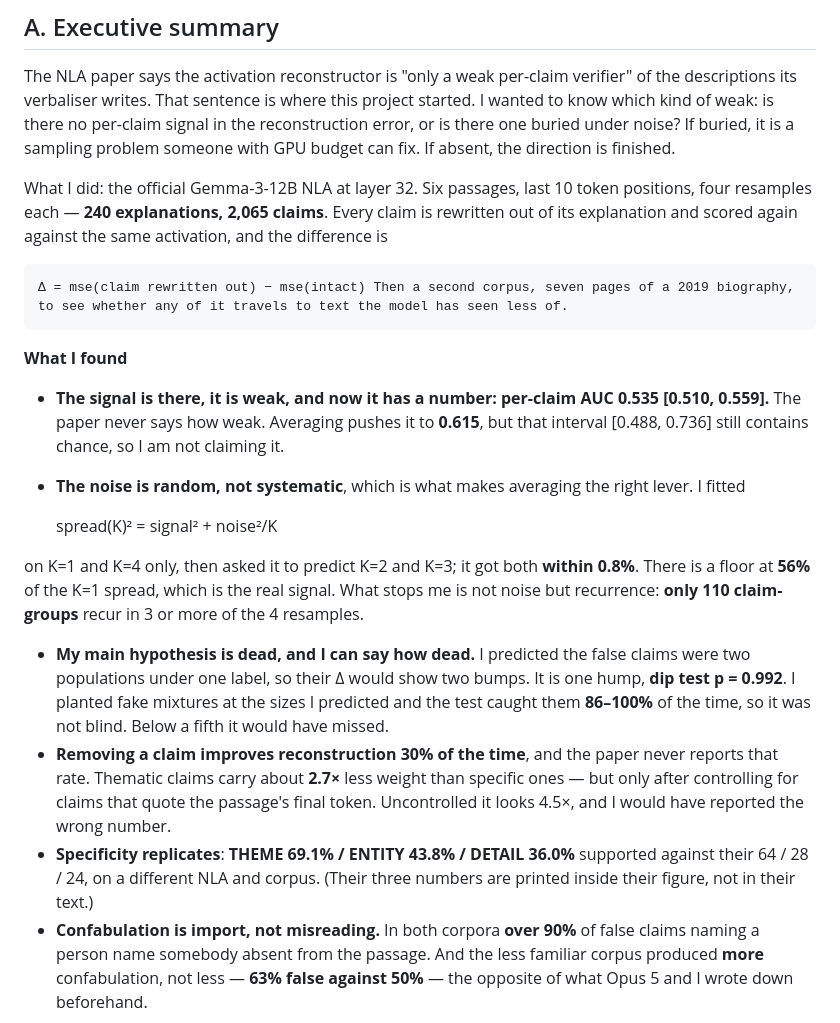
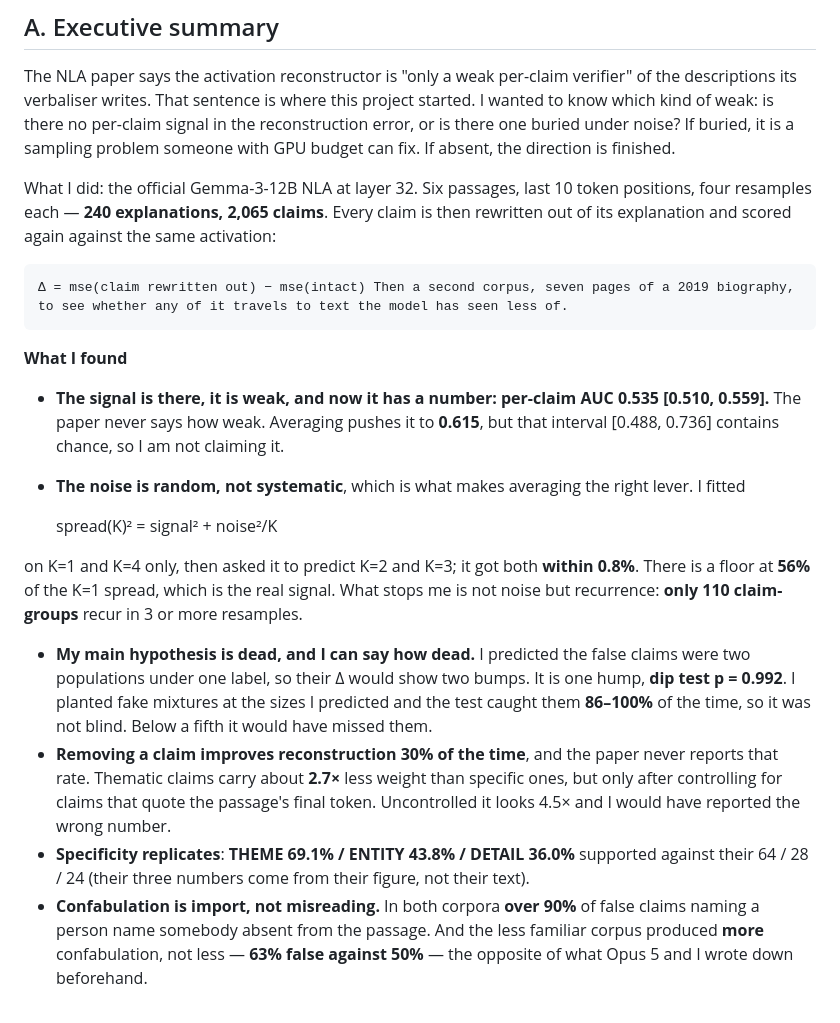
Before and after one commit to ADITHYAG73/AGsResearch_Claudeoppolous, a Markdown page: mats_2027/writeup/DRAFT.md, the part around the change. Drawn GitHub-style.

Commit message:
writeup: A trimmed to the 600-word limit

```diff
--- a/mats_2027/writeup/DRAFT.md
+++ b/mats_2027/writeup/DRAFT.md
@@ -8,21 +8,21 @@
 
 The NLA paper says the activation reconstructor is "only a weak per-claim verifier" of the descriptions its verbaliser writes. That sentence is where this project started. I wanted to know which kind of weak: is there no per-claim signal in the reconstruction error, or is there one buried under noise? If buried, it is a sampling problem someone with GPU budget can fix. If absent, the direction is finished.
 
-What I did: the official Gemma-3-12B NLA at layer 32. Six passages, last 10 token positions, four resamples each — **240 explanations, 2,065 claims**. Every claim is rewritten out of its explanation and scored again against the same activation, and the difference is
+What I did: the official Gemma-3-12B NLA at layer 32. Six passages, last 10 token positions, four resamples each — **240 explanations, 2,065 claims**. Every claim is then rewritten out of its explanation and scored again against the same activation:
 
     Δ = mse(claim rewritten out) − mse(intact) Then a second corpus, seven pages of a 2019 biography, to see whether any of it travels to text the model has seen less of.
 
 **What I found**
 
-- **The signal is there, it is weak, and now it has a number: per-claim AUC 0.535 [0.510, 0.559].** The paper never says how weak. Averaging pushes it to **0.615**, but that interval [0.488, 0.736] still contains chance, so I am not claiming it.
+- **The signal is there, it is weak, and now it has a number: per-claim AUC 0.535 [0.510, 0.559].** The paper never says how weak. Averaging pushes it to **0.615**, but that interval [0.488, 0.736] contains chance, so I am not claiming it.
 - **The noise is random, not systematic**, which is what makes averaging the right lever. I fitted
 
     spread(K)² = signal² + noise²/K
 
-on K=1 and K=4 only, then asked it to predict K=2 and K=3; it got both **within 0.8%**. There is a floor at **56%** of the K=1 spread, which is the real signal. What stops me is not noise but recurrence: **only 110 claim-groups** recur in 3 or more of the 4 resamples.
-- **My main hypothesis is dead, and I can say how dead.** I predicted the false claims were two populations under one label, so their Δ would show two bumps. It is one hump, **dip test p = 0.992**. I planted fake mixtures at the sizes I predicted and the test caught them **86–100%** of the time, so it was not blind. Below a fifth it would have missed.
-- **Removing a claim improves reconstruction 30% of the time**, and the paper never reports that rate. Thematic claims carry about **2.7×** less weight than specific ones — but only after controlling for claims that quote the passage's final token. Uncontrolled it looks 4.5×, and I would have reported the wrong number.
-- **Specificity replicates**: **THEME 69.1% / ENTITY 43.8% / DETAIL 36.0%** supported against their 64 / 28 / 24, on a different NLA and corpus. (Their three numbers are printed inside their figure, not in their text.)
+on K=1 and K=4 only, then asked it to predict K=2 and K=3; it got both **within 0.8%**. There is a floor at **56%** of the K=1 spread, which is the real signal. What stops me is not noise but recurrence: **only 110 claim-groups** recur in 3 or more resamples.
+- **My main hypothesis is dead, and I can say how dead.** I predicted the false claims were two populations under one label, so their Δ would show two bumps. It is one hump, **dip test p = 0.992**. I planted fake mixtures at the sizes I predicted and the test caught them **86–100%** of the time, so it was not blind. Below a fifth it would have missed them.
+- **Removing a claim improves reconstruction 30% of the time**, and the paper never reports that rate. Thematic claims carry about **2.7×** less weight than specific ones, but only after controlling for claims that quote the passage's final token. Uncontrolled it looks 4.5× and I would have reported the wrong number.
+- **Specificity replicates**: **THEME 69.1% / ENTITY 43.8% / DETAIL 36.0%** supported against their 64 / 28 / 24 (their three numbers come from their figure, not their text).
 - **Confabulation is import, not misreading.** In both corpora **over 90%** of false claims naming a person name somebody absent from the passage. And the less familiar corpus produced **more** confabulation, not less — **63% false against 50%** — the opposite of what Opus 5 and I wrote down beforehand.
 
 **What I checked myself.** I hand-graded **150 claims blind plus 30 retests**: **96.7% self-consistent**, **88.7% agreement** with the judge. The paper reports no validation of its own judge. And three things I was about to report did not survive checking: a detector rule I pre-registered fired on skew alone, a kill condition no dataset with real signal could pass, and a number I had repeated for days — a batting average of 99.94 — that does not exist anywhere in my data.
```
Also changed, not shown: 1 other file.
